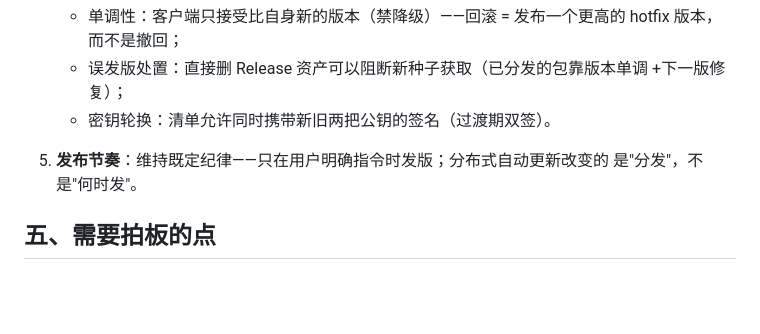
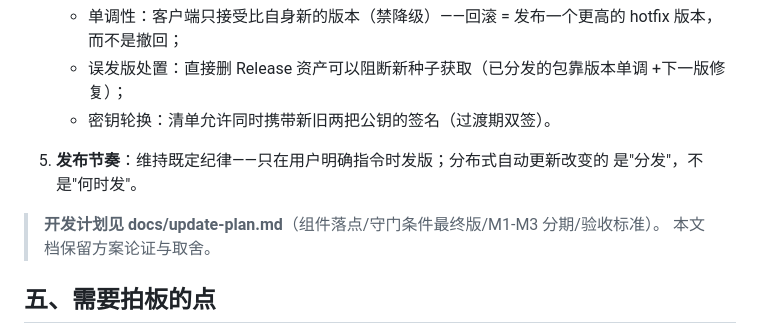
Before and after one commit to rogerhik999-arch/OrayChat, a Markdown page: docs/update-research.md, the part around the change. Rendered like a GitHub page; blank space fills up the shorter version.

Commit message:
docs: 分布式自动更新开发计划（update-plan.md）——组件落点/守门条件最终版/M1-M3 分期/验收标准

```diff
--- a/docs/update-research.md
+++ b/docs/update-research.md
@@ -152,6 +152,9 @@ filex 基础设施上：
 5. **发布节奏**：维持既定纪律——只在用户明确指令时发版；分布式自动更新改变的
    是"分发"，不是"何时发"。
 
+> **开发计划见 docs/update-plan.md**（组件落点/守门条件最终版/M1-M3 分期/验收标准）。
+> 本文档保留方案论证与取舍。
+
 ## 五、需要拍板的点
 
 1. 签名私钥管理：CI secret 存 Ed25519 私钥（每 tag 自动签清单）——与现有
```
Also changed, not shown: docs/update-plan.md (added, +88 -0 lines).
